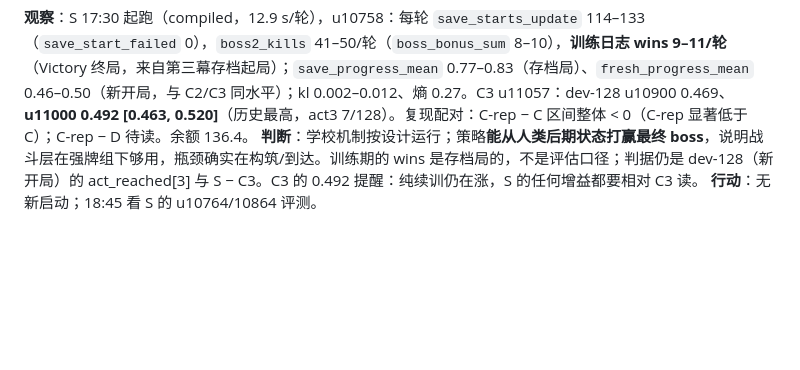
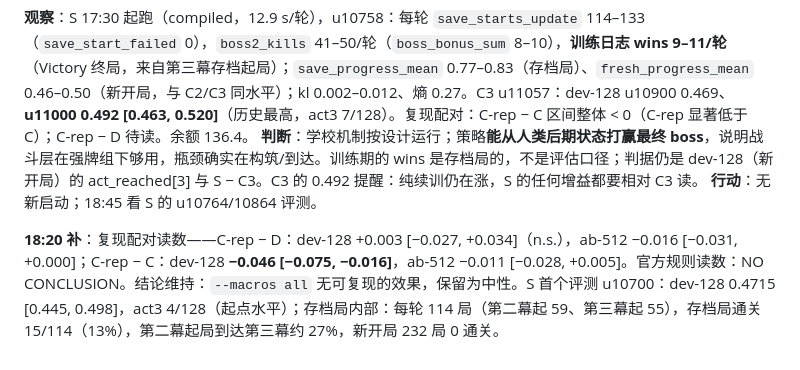
Before and after one commit to Alchemist-X/hack-sts2, a Markdown page: docs/research-log-2026-11-05.md, the part around the change. GitHub-like rendering; blank space fills up the shorter version.

Commit message:
docs: replication paired readout (C-rep−D n.s., C-rep−C −0.046); S first eval u10700 0.4715; save-episode breakdown
Co-Authored-By: Claude Fable 5.1 <noreply@anthropic.com>

```diff
--- a/docs/research-log-2026-11-05.md
+++ b/docs/research-log-2026-11-05.md
@@ -380,3 +380,5 @@ sts2a2 的恢复改用并发 gcs_pull（8 线程、只取最新 pinned）：评
 **观察**：S 17:30 起跑（compiled，12.9 s/轮），u10758：每轮 `save_starts_update` 114–133（`save_start_failed` 0），`boss2_kills` 41–50/轮（`boss_bonus_sum` 8–10），**训练日志 wins 9–11/轮**（Victory 终局，来自第三幕存档起局）；`save_progress_mean` 0.77–0.83（存档局）、`fresh_progress_mean` 0.46–0.50（新开局，与 C2/C3 同水平）；kl 0.002–0.012、熵 0.27。C3 u11057：dev-128 u10900 0.469、**u11000 0.492 [0.463, 0.520]**（历史最高，act3 7/128）。复现配对：C-rep − C 区间整体 < 0（C-rep 显著低于 C）；C-rep − D 待读。余额 136.4。
 **判断**：学校机制按设计运行；策略**能从人类后期状态打赢最终 boss**，说明战斗层在强牌组下够用，瓶颈确实在构筑/到达。训练期的 wins 是存档局的，不是评估口径；判据仍是 dev-128（新开局）的 act_reached[3] 与 S − C3。C3 的 0.492 提醒：纯续训仍在涨，S 的任何增益都要相对 C3 读。
 **行动**：无新启动；18:45 看 S 的 u10764/10864 评测。
+
+**18:20 补**：复现配对读数——C-rep − D：dev-128 +0.003 [−0.027, +0.034]（n.s.），ab-512 −0.016 [−0.031, +0.000]；C-rep − C：dev-128 **−0.046 [−0.075, −0.016]**，ab-512 −0.011 [−0.028, +0.005]。官方规则读数：NO CONCLUSION。结论维持：`--macros all` 无可复现的效果，保留为中性。S 首个评测 u10700：dev-128 0.4715 [0.445, 0.498]，act3 4/128（起点水平）；存档局内部：每轮 114 局（第二幕起 59、第三幕起 55），存档局通关 15/114（13%），第二幕起局到达第三幕约 27%，新开局 232 局 0 通关。
```
